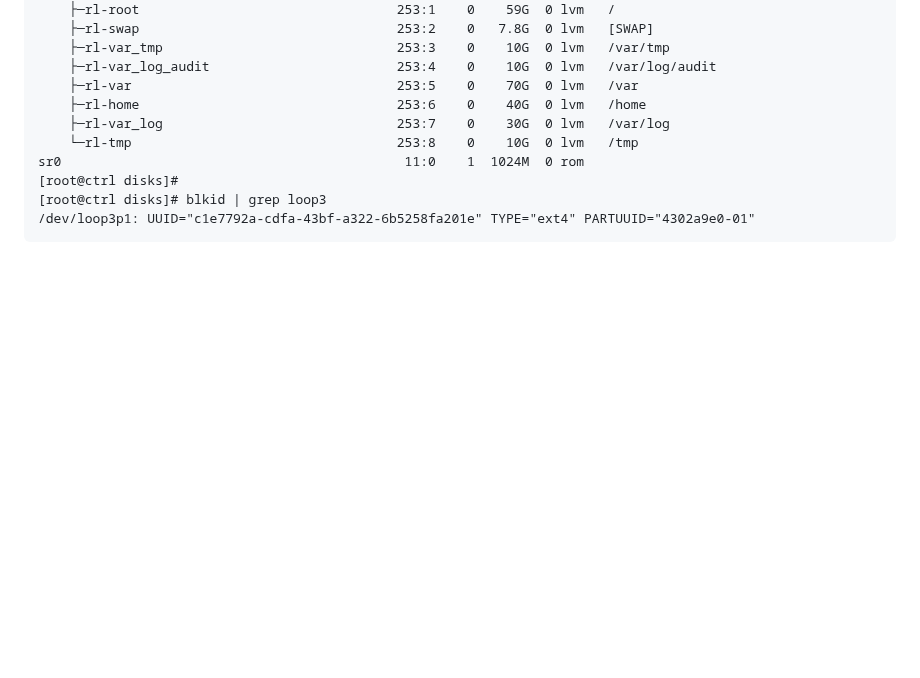
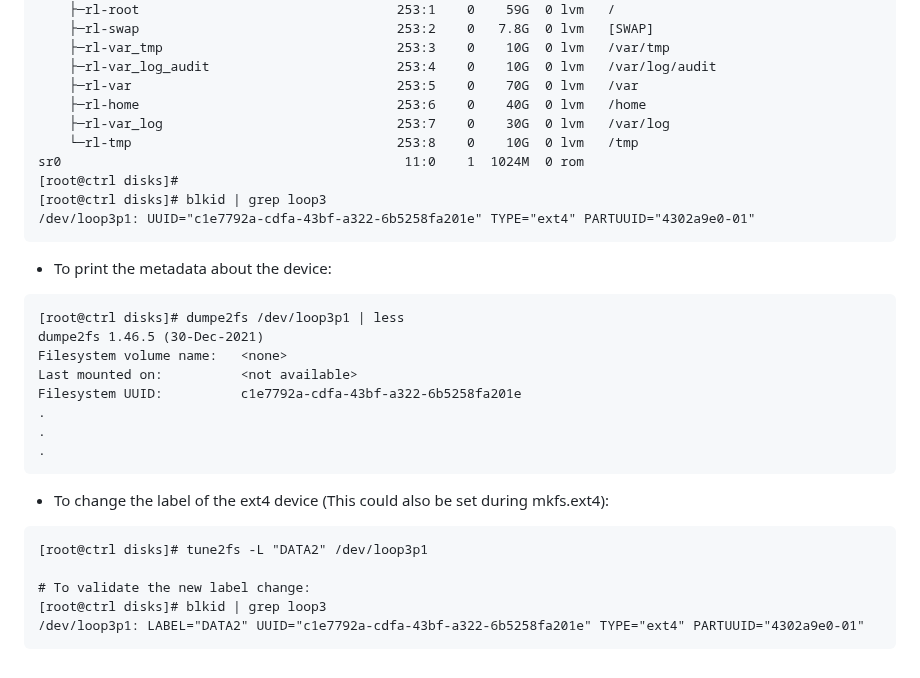
Before and after one commit to RedHatRanger/best_linux_scripts_and_commands, a Markdown page: common_commands/mkfs_ext4.md, the part around the change. Rendered like a GitHub page; blank space fills up the shorter version.

````diff
--- a/common_commands/mkfs_ext4.md
+++ b/common_commands/mkfs_ext4.md
@@ -73,3 +73,24 @@ sr0                                            11:0    1  1024M  0 rom
 [root@ctrl disks]# blkid | grep loop3
 /dev/loop3p1: UUID="c1e7792a-cdfa-43bf-a322-6b5258fa201e" TYPE="ext4" PARTUUID="4302a9e0-01"
 ```
+
+* To print the metadata about the device:
+```
+[root@ctrl disks]# dumpe2fs /dev/loop3p1 | less
+dumpe2fs 1.46.5 (30-Dec-2021)
+Filesystem volume name:   <none>
+Last mounted on:          <not available>
+Filesystem UUID:          c1e7792a-cdfa-43bf-a322-6b5258fa201e
+.
+.
+.
+```
+
+* To change the label of the ext4 device (This could also be set during mkfs.ext4):
+```
+[root@ctrl disks]# tune2fs -L "DATA2" /dev/loop3p1
+
+# To validate the new label change:
+[root@ctrl disks]# blkid | grep loop3
+/dev/loop3p1: LABEL="DATA2" UUID="c1e7792a-cdfa-43bf-a322-6b5258fa201e" TYPE="ext4" PARTUUID="4302a9e0-01"
+```
````
